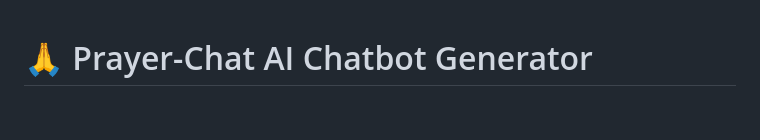
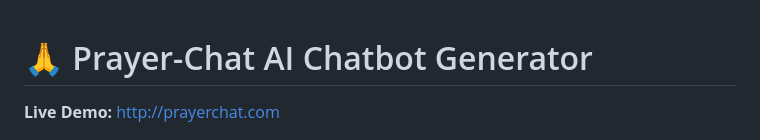
Before and after one commit to raimonvibe/chatbot-java-spring-ai, a Markdown page: README.md, the part around the change. Rendered like a GitHub page; blank space fills up the shorter version.

```diff
--- a/README.md
+++ b/README.md
@@ -1,4 +1,6 @@
 # 🙏 Prayer-Chat AI Chatbot Generator
+
+**Live Demo:** [http://prayerchat.com](http://prayerchat.com)
 
 ![Prayer-Chat AI Logo](prayer-chat1.png)
 
```
